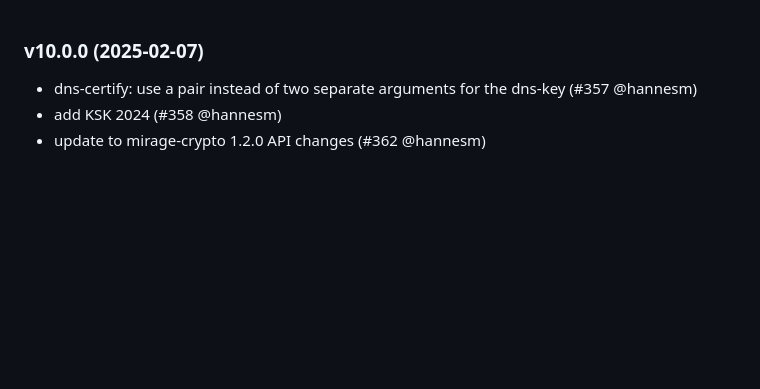
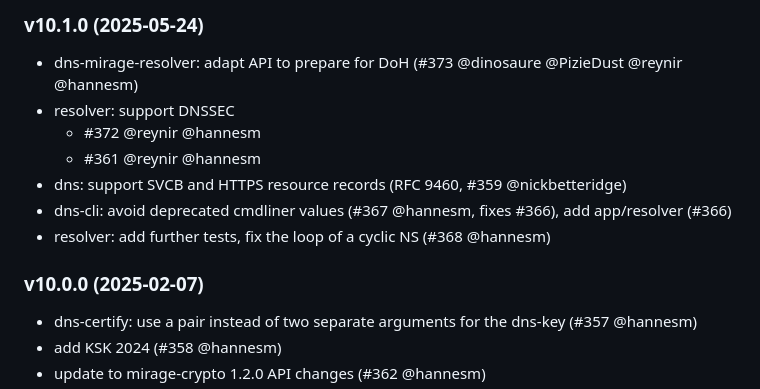
Before and after one commit to mirage/ocaml-dns, a Markdown page: CHANGES.md, the part around the change. Rendered like a GitHub page; blank space fills up the shorter version.

Commit message:
changes for 10.1.0

```diff
--- a/CHANGES.md
+++ b/CHANGES.md
@@ -1,3 +1,15 @@
+### v10.1.0 (2025-05-24)
+
+* dns-mirage-resolver: adapt API to prepare for DoH (#373 @dinosaure @PizieDust
+  @reynir @hannesm)
+* resolver: support DNSSEC
+  - #372 @reynir @hannesm
+  - #361 @reynir @hannesm
+* dns: support SVCB and HTTPS resource records (RFC 9460, #359 @nickbetteridge)
+* dns-cli: avoid deprecated cmdliner values (#367 @hannesm, fixes #366),
+  add app/resolver (#366)
+* resolver: add further tests, fix the loop of a cyclic NS (#368 @hannesm)
+
 ### v10.0.0 (2025-02-07)
 
 * dns-certify: use a pair instead of two separate arguments for the dns-key
```
